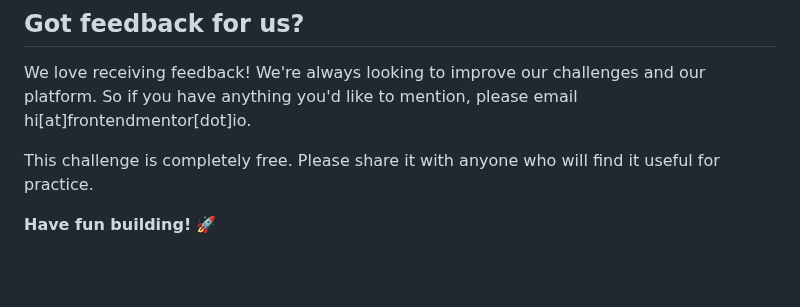
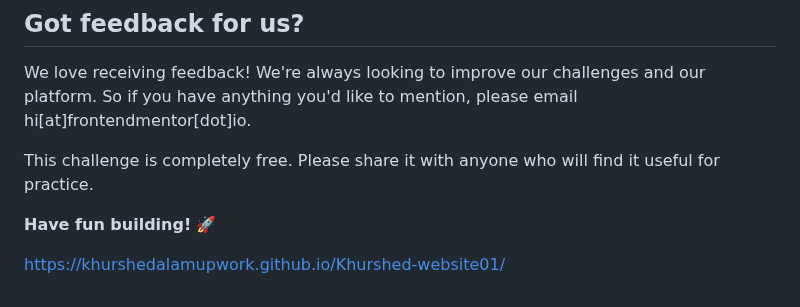
Before and after one commit to Khurshedalamupwork/Khurshed-website01, a Markdown page: README.md, the part around the change. Drawn GitHub-style; blank space fills up the shorter version.

```diff
--- a/README.md
+++ b/README.md
@@ -96,3 +96,5 @@ We love receiving feedback! We're always looking to improve our challenges and o
 This challenge is completely free. Please share it with anyone who will find it useful for practice.
 
 **Have fun building!** 🚀
+
+https://khurshedalamupwork.github.io/Khurshed-website01/
```
